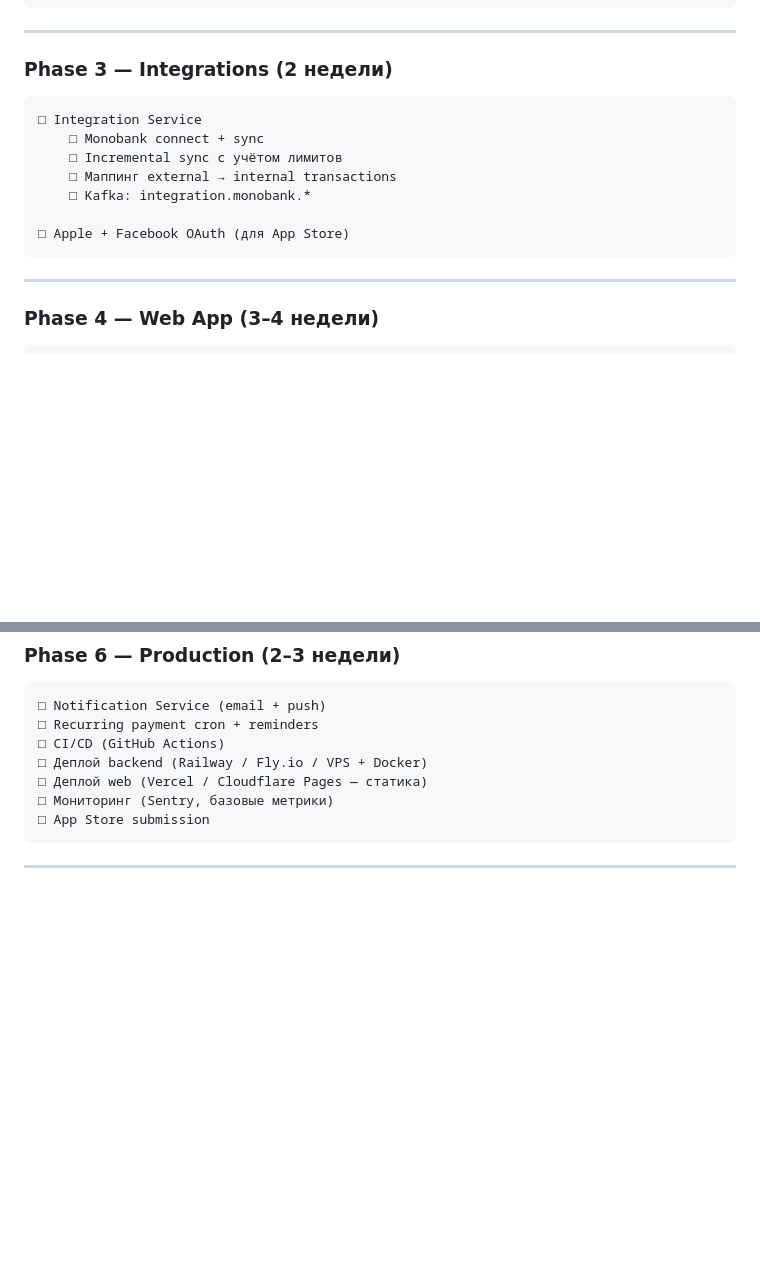
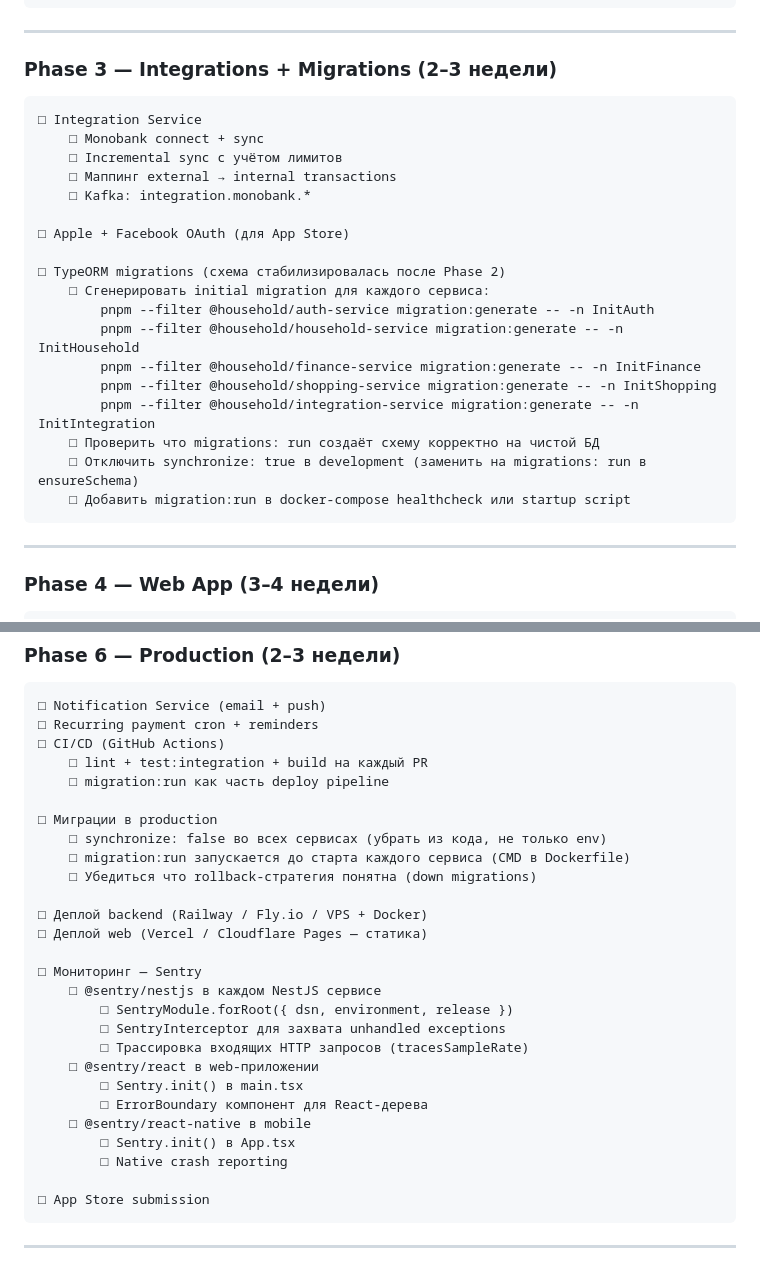
Before and after one commit to VitaliiPoltorak/household, a Markdown page: docs/PLAN.md, 2 parts joined by grey strips. GitHub-like rendering; blank space fills up the shorter version.

Commit message:
docs: add TypeORM migrations + Sentry to roadmap
Phase 3: generate initial migrations for all 5 services once schemas
stabilise (auth, household, finance, shopping, integration). Replace
synchronize:true with migrations:run in development.

Phase 6: synchronize:false in all services, migration:run in Docker
entrypoint before service start, CI/CD integration.

Sentry expanded in Phase 6: @sentry/nestjs in each NestJS service
(SentryModule + SentryInterceptor + tracing), @sentry/react with
ErrorBoundary, @sentry/react-native with native crash reporting.

CLAUDE.md: database section updated with current synchronize state
and planned migration strategy.

Co-Authored-By: Claude Sonnet 4.6 <noreply@anthropic.com>

````diff
--- a/docs/PLAN.md
+++ b/docs/PLAN.md
@@ -719,7 +719,7 @@ pnpm test:integration                                       # все серви
 
 ---
 
-### Phase 3 — Integrations (2 недели)
+### Phase 3 — Integrations + Migrations (2–3 недели)
 
 ```
 □ Integration Service
@@ -729,6 +729,17 @@ pnpm test:integration                                       # все серви
     □ Kafka: integration.monobank.*
 
 □ Apple + Facebook OAuth (для App Store)
+
+□ TypeORM migrations (схема стабилизировалась после Phase 2)
+    □ Сгенерировать initial migration для каждого сервиса:
+        pnpm --filter @household/auth-service migration:generate -- -n InitAuth
+        pnpm --filter @household/household-service migration:generate -- -n InitHousehold
+        pnpm --filter @household/finance-service migration:generate -- -n InitFinance
+        pnpm --filter @household/shopping-service migration:generate -- -n InitShopping
+        pnpm --filter @household/integration-service migration:generate -- -n InitIntegration
+    □ Проверить что migrations: run создаёт схему корректно на чистой БД
+    □ Отключить synchronize: true в development (заменить на migrations: run в ensureSchema)
+    □ Добавить migration:run в docker-compose healthcheck или startup script
 ```
 
 ---
@@ -778,9 +789,29 @@ pnpm test:integration                                       # все серви
 □ Notification Service (email + push)
 □ Recurring payment cron + reminders
 □ CI/CD (GitHub Actions)
+    □ lint + test:integration + build на каждый PR
+    □ migration:run как часть deploy pipeline
+
+□ Миграции в production
+    □ synchronize: false во всех сервисах (убрать из кода, не только env)
+    □ migration:run запускается до старта каждого сервиса (CMD в Dockerfile)
+    □ Убедиться что rollback-стратегия понятна (down migrations)
+
 □ Деплой backend (Railway / Fly.io / VPS + Docker)
 □ Деплой web (Vercel / Cloudflare Pages — статика)
-□ Мониторинг (Sentry, базовые метрики)
+
+□ Мониторинг — Sentry
+    □ @sentry/nestjs в каждом NestJS сервисе
+        □ SentryModule.forRoot({ dsn, environment, release })
+        □ SentryInterceptor для захвата unhandled exceptions
+        □ Трассировка входящих HTTP запросов (tracesSampleRate)
+    □ @sentry/react в web-приложении
+        □ Sentry.init() в main.tsx
+        □ ErrorBoundary компонент для React-дерева
+    □ @sentry/react-native в mobile
+        □ Sentry.init() в App.tsx
+        □ Native crash reporting
+
 □ App Store submission
 ```
 
````
Also changed, not shown: CLAUDE.md (+8 -1 lines).
